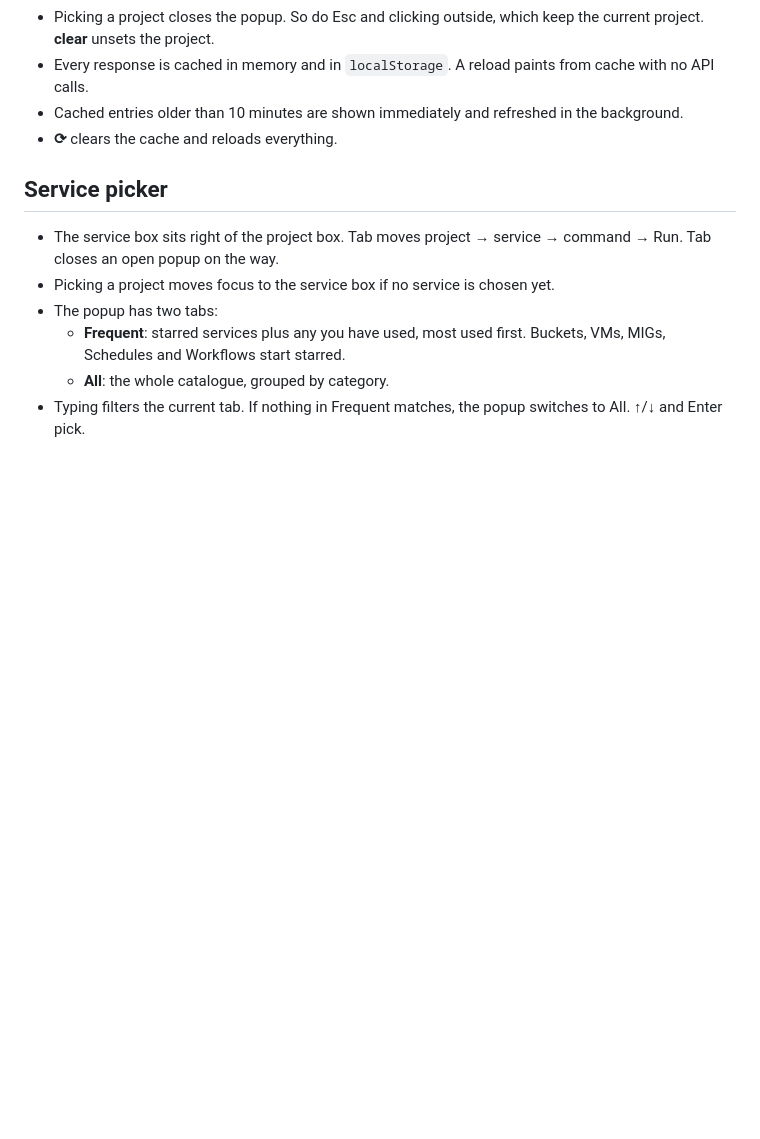
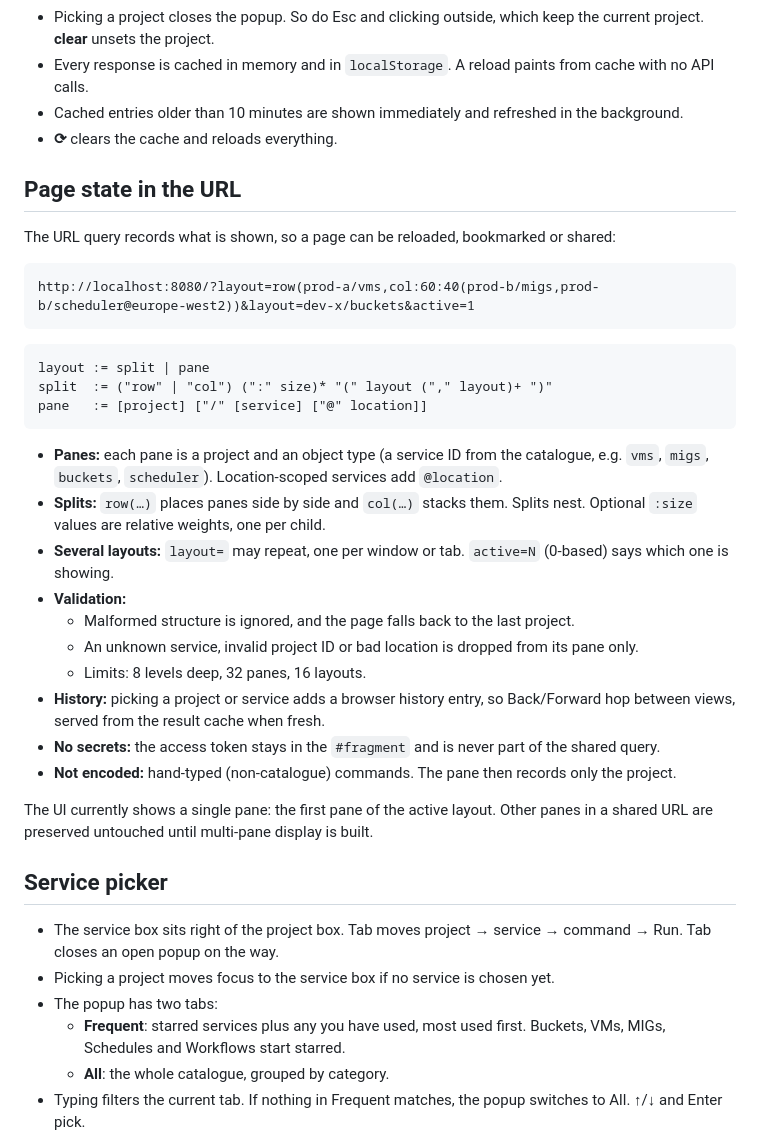
Before and after one commit to flyingobsidian/gcp-ui, a Markdown page: README.md, the part around the change. Drawn GitHub-style; blank space fills up the shorter version.

Commit message:
Document page state in the URL (#1)

````diff
--- a/README.md
+++ b/README.md
@@ -143,6 +143,45 @@ build time.
   the background.
 - **⟳** clears the cache and reloads everything.
 
+## Page state in the URL
+
+The URL query records what is shown, so a page can be reloaded, bookmarked
+or shared:
+
+```
+http://localhost:8080/?layout=row(prod-a/vms,col:60:40(prod-b/migs,prod-b/scheduler@europe-west2))&layout=dev-x/buckets&active=1
+```
+
+```
+layout := split | pane
+split  := ("row" | "col") (":" size)* "(" layout ("," layout)+ ")"
+pane   := [project] ["/" [service] ["@" location]]
+```
+
+- **Panes:** each pane is a project and an object type (a service ID from the
+  catalogue, e.g. `vms`, `migs`, `buckets`, `scheduler`). Location-scoped
+  services add `@location`.
+- **Splits:** `row(…)` places panes side by side and `col(…)` stacks them.
+  Splits nest. Optional `:size` values are relative weights, one per child.
+- **Several layouts:** `layout=` may repeat, one per window or tab. `active=N`
+  (0-based) says which one is showing.
+- **Validation:**
+  - Malformed structure is ignored, and the page falls back to the last
+    project.
+  - An unknown service, invalid project ID or bad location is dropped from its
+    pane only.
+  - Limits: 8 levels deep, 32 panes, 16 layouts.
+- **History:** picking a project or service adds a browser history entry, so
+  Back/Forward hop between views, served from the result cache when fresh.
+- **No secrets:** the access token stays in the `#fragment` and is never part
+  of the shared query.
+- **Not encoded:** hand-typed (non-catalogue) commands. The pane then records
+  only the project.
+
+The UI currently shows a single pane: the first pane of the active layout.
+Other panes in a shared URL are preserved untouched until multi-pane display
+is built.
+
 ## Service picker
 
 - The service box sits right of the project box. Tab moves project → service →
````
